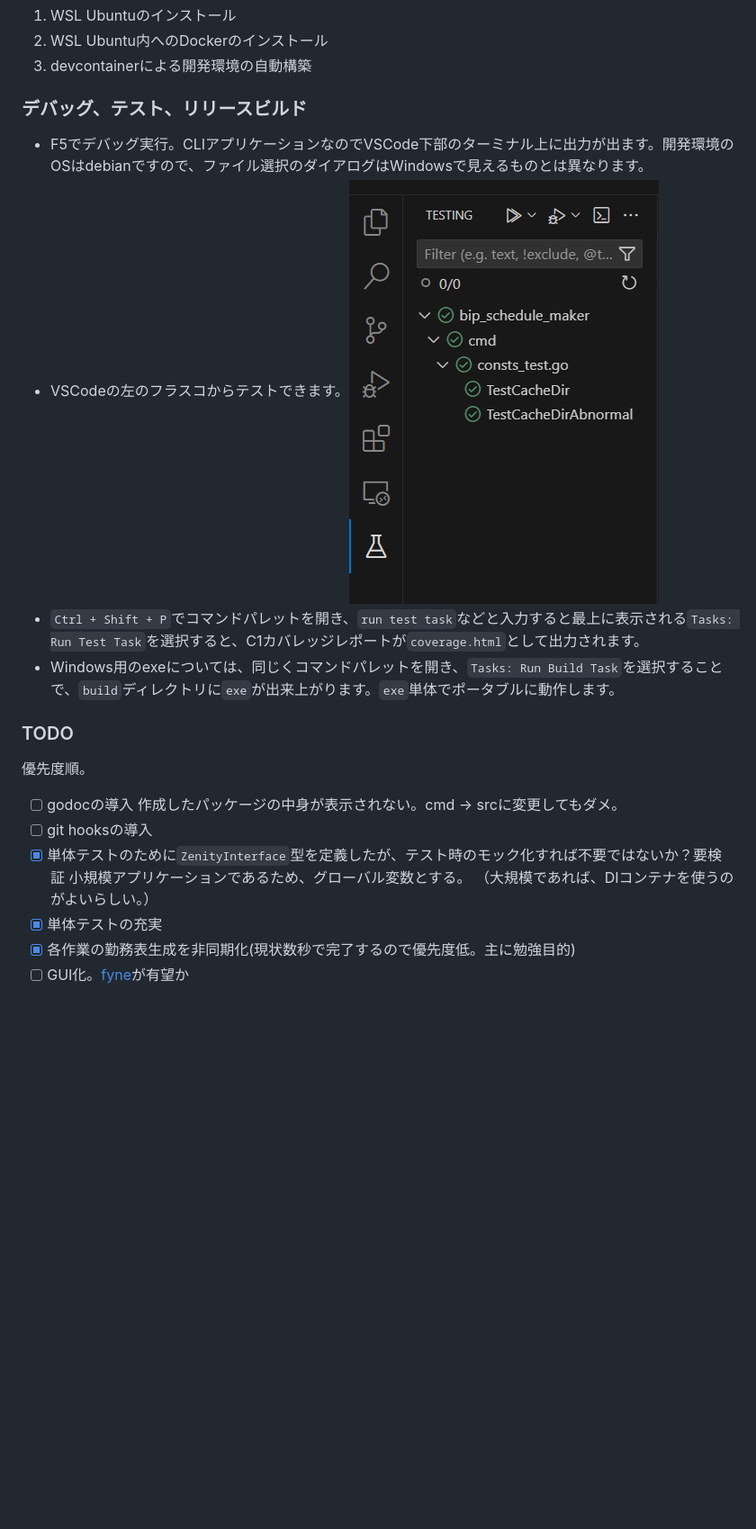
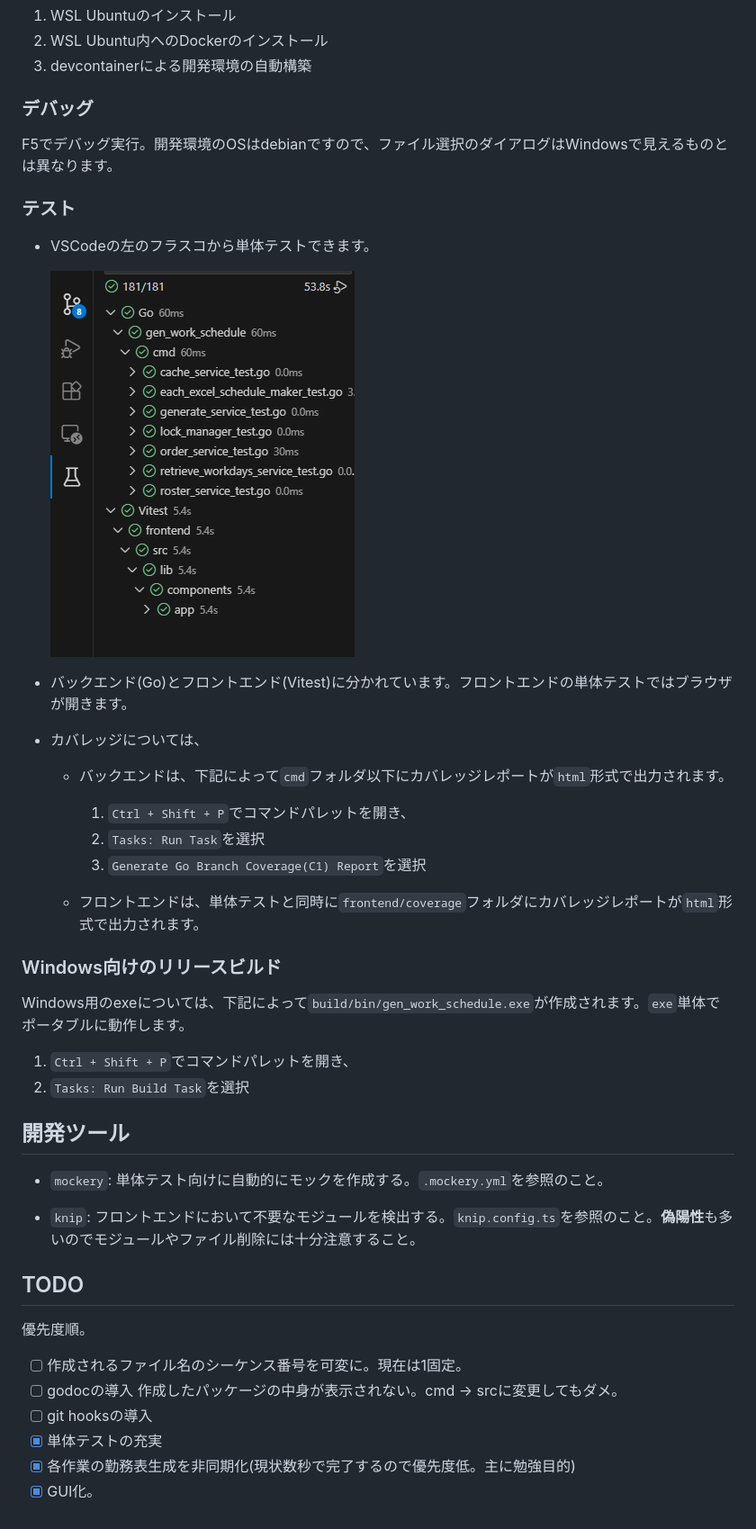
Before and after one commit to stovipf9/gen_work_schedule, a Markdown page: README.md, the part around one of its changes. Shown at 90% size. GitHub-like rendering; pictures changed too: docs/images/tests_are_here.png; blank space fills up the shorter version.

```diff
--- a/README.md
+++ b/README.md
@@ -26,21 +36,49 @@ VSCodeの右下にポップアップが出ますので、その指示に従う
 2. WSL Ubuntu内へのDockerのインストール
 3. devcontainerによる開発環境の自動構築
 
-### デバッグ、テスト、リリースビルド
+### デバッグ
 
-* F5でデバッグ実行。CLIアプリケーションなのでVSCode下部のターミナル上に出力が出ます。開発環境のOSはdebianですので、ファイル選択のダイアログはWindowsで見えるものとは異なります。
-* VSCodeの左のフラスコからテストできます。![alt text](docs/images/tests_are_here.png)
-* `Ctrl + Shift + P`でコマンドパレットを開き、`run test task`などと入力すると最上に表示される`Tasks: Run Test Task`を選択すると、C1カバレッジレポートが`coverage.html`として出力されます。
-* Windows用のexeについては、同じくコマンドパレットを開き、`Tasks: Run Build Task`を選択することで、`build`ディレクトリに`exe`が出来上がります。`exe`単体でポータブルに動作します。
+F5でデバッグ実行。開発環境のOSはdebianですので、ファイル選択のダイアログはWindowsで見えるものとは異なります。
 
-### TODO
+### テスト
+
+* VSCodeの左のフラスコから単体テストできます。
+
+    ![alt text](docs/images/tests_are_here.png)
+
+* バックエンド(Go)とフロントエンド(Vitest)に分かれています。フロントエンドの単体テストではブラウザが開きます。
+
+* カバレッジについては、
+
+    * バックエンドは、下記によって`cmd`フォルダ以下にカバレッジレポートが`html`形式で出力されます。
+
+        1. `Ctrl + Shift + P`でコマンドパレットを開き、
+        1. `Tasks: Run Task`を選択
+        1. `Generate Go Branch Coverage(C1) Report`を選択
+
+    * フロントエンドは、単体テストと同時に`frontend/coverage`フォルダにカバレッジレポートが`html`形式で出力されます。
+
+### Windows向けのリリースビルド
+
+Windows用のexeについては、下記によって`build/bin/gen_work_schedule.exe`が作成されます。`exe`単体でポータブルに動作します。
+
+1. `Ctrl + Shift + P`でコマンドパレットを開き、
+1. `Tasks: Run Build Task`を選択
+
+## 開発ツール
+
+* `mockery`: 単体テスト向けに自動的にモックを作成する。`.mockery.yml`を参照のこと。
+
+* `knip`: フロントエンドにおいて不要なモジュールを検出する。`knip.config.ts`を参照のこと。**偽陽性**も多いのでモジュールやファイル削除には十分注意すること。
+
+## TODO
+
 優先度順。
+
+- [ ] 作成されるファイル名のシーケンス番号を可変に。現在は1固定。
 - [ ] godocの導入
     作成したパッケージの中身が表示されない。cmd -> srcに変更してもダメ。
 - [ ] git hooksの導入
-- [x] 単体テストのために`ZenityInterface`型を定義したが、テスト時のモック化すれば不要ではないか？要検証
-    小規模アプリケーションであるため、グローバル変数とする。
-    （大規模であれば、DIコンテナを使うのがよいらしい。）
 - [x] 単体テストの充実
 - [x] 各作業の勤務表生成を非同期化(現状数秒で完了するので優先度低。主に勉強目的)
-- [ ] GUI化。[fyne](https://github.com/fyne-io/fyne)が有望か
+- [x] GUI化。
```
Also changed, not shown: other parts of README.md (+14 -4 lines), 6 other files.
